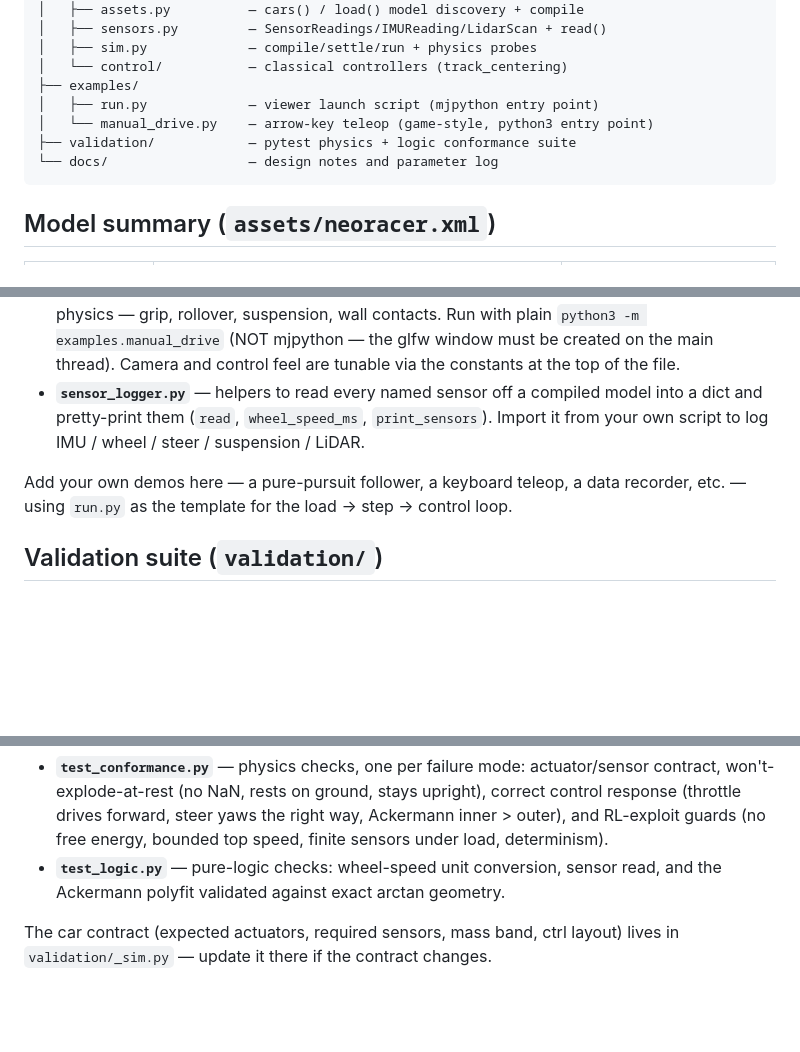
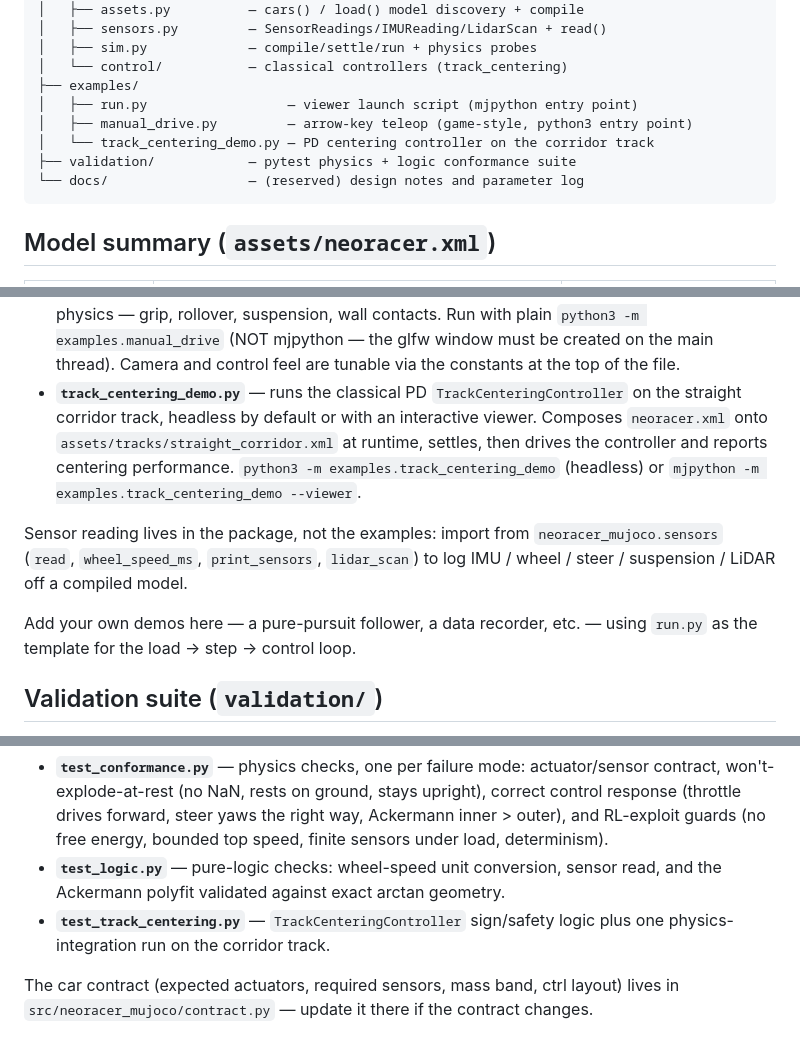
Before and after one commit to Neobotics-Foundation-Inc/neoracer-mujoco, a Markdown page: README.md, 3 parts joined by grey strips. Rendered like a GitHub page; blank space fills up the shorter version.

Commit message:
docs: fix README drift after package refactor
The package refactor (validation/_sim.py -> src/neoracer_mujoco/contract.py,
sensor logging moved into neoracer_mujoco.sensors) left the README pointing at
files that no longer exist and omitting ones that do. Corrected:

- contract source path: validation/_sim.py -> src/neoracer_mujoco/contract.py
- dropped the ghost examples/sensor_logger.py bullet; point sensor reading at
  the neoracer_mujoco.sensors package instead
- documented examples/track_centering_demo.py and test_track_centering.py
- softened the docs/ claim (currently empty) to "(reserved)"
- note that the package installs from a clone, not PyPI (wheel omits assets/)

Co-Authored-By: Claude Opus 4.8 <noreply@anthropic.com>

````diff
--- a/README.md
+++ b/README.md
@@ -55,10 +59,11 @@ python3 -m pytest validation/ -v
 │   ├── sim.py             — compile/settle/run + physics probes
 │   └── control/           — classical controllers (track_centering)
 ├── examples/
-│   ├── run.py             — viewer launch script (mjpython entry point)
-│   └── manual_drive.py    — arrow-key teleop (game-style, python3 entry point)
+│   ├── run.py                  — viewer launch script (mjpython entry point)
+│   ├── manual_drive.py         — arrow-key teleop (game-style, python3 entry point)
+│   └── track_centering_demo.py — PD centering controller on the corridor track
 ├── validation/            — pytest physics + logic conformance suite
-└── docs/                  — design notes and parameter log
+└── docs/                  — (reserved) design notes and parameter log
 ```
 
 ## Model summary (`assets/neoracer.xml`)
@@ -108,12 +113,19 @@ stable API.
   suspension, wall contacts. Run with plain `python3 -m examples.manual_drive` (NOT
   mjpython — the glfw window must be created on the main thread). Camera and control
   feel are tunable via the constants at the top of the file.
-- **`sensor_logger.py`** — helpers to read every named sensor off a compiled model
-  into a dict and pretty-print them (`read`, `wheel_speed_ms`, `print_sensors`).
-  Import it from your own script to log IMU / wheel / steer / suspension / LiDAR.
+- **`track_centering_demo.py`** — runs the classical PD `TrackCenteringController`
+  on the straight corridor track, headless by default or with an interactive
+  viewer. Composes `neoracer.xml` onto `assets/tracks/straight_corridor.xml` at
+  runtime, settles, then drives the controller and reports centering performance.
+  `python3 -m examples.track_centering_demo` (headless) or
+  `mjpython -m examples.track_centering_demo --viewer`.
 
-Add your own demos here — a pure-pursuit follower, a keyboard teleop, a data
-recorder, etc. — using `run.py` as the template for the load → step → control loop.
+Sensor reading lives in the package, not the examples: import from
+`neoracer_mujoco.sensors` (`read`, `wheel_speed_ms`, `print_sensors`,
+`lidar_scan`) to log IMU / wheel / steer / suspension / LiDAR off a compiled model.
+
+Add your own demos here — a pure-pursuit follower, a data recorder, etc. — using
+`run.py` as the template for the load → step → control loop.
 
 ## Validation suite (`validation/`)
 
@@ -132,6 +144,8 @@ python3 -m pytest validation/ -v
   sensors under load, determinism).
 - **`test_logic.py`** — pure-logic checks: wheel-speed unit conversion, sensor read,
   and the Ackermann polyfit validated against exact arctan geometry.
+- **`test_track_centering.py`** — `TrackCenteringController` sign/safety logic plus
+  one physics-integration run on the corridor track.
 
 The car contract (expected actuators, required sensors, mass band, ctrl layout)
-lives in `validation/_sim.py` — update it there if the contract changes.
+lives in `src/neoracer_mujoco/contract.py` — update it there if the contract changes.
````
Also changed, not shown: other parts of README.md (+4 -0 lines).
